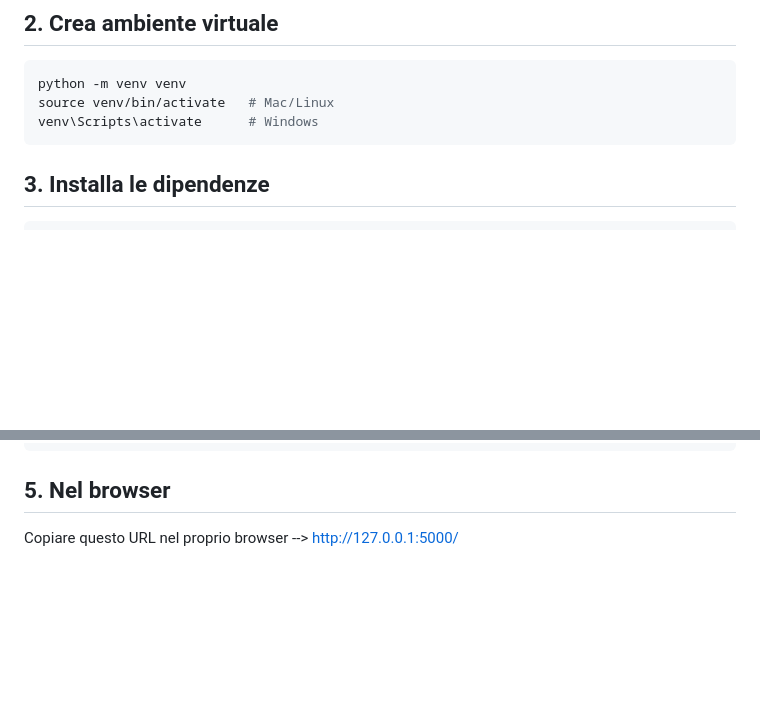
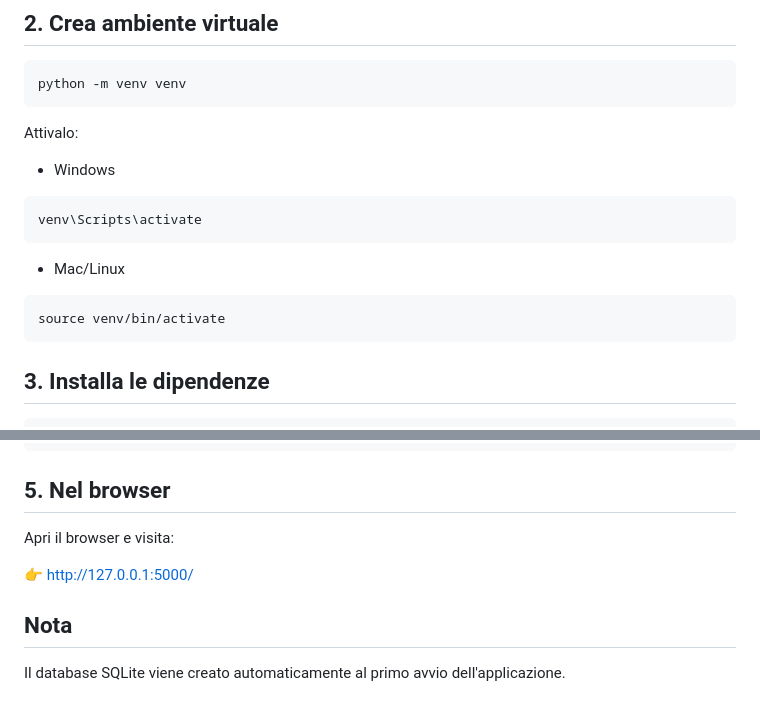
Before and after one commit to jacopo-nesti/checkmate, a Markdown page: INSTALLAZIONE.md, 2 parts joined by grey strips. GitHub-like rendering; blank space fills up the shorter version.

````diff
--- a/INSTALLAZIONE.md
+++ b/INSTALLAZIONE.md
@@ -9,8 +9,16 @@ cd checkmate
 ## 2. Crea ambiente virtuale
 ```bash
 python -m venv venv
-source venv/bin/activate   # Mac/Linux
-venv\Scripts\activate      # Windows
+```
+Attivalo:
+
+- Windows
+```bash
+venv\Scripts\activate
+```
+- Mac/Linux
+```bash
+source venv/bin/activate
 ```
 
 ## 3. Installa le dipendenze
@@ -24,4 +32,10 @@ python app.py
 ```
 
 ## 5. Nel browser
-Copiare questo URL nel proprio browser --> http://127.0.0.1:5000/
+Apri il browser e visita:
+
+👉 http://127.0.0.1:5000/
+
+## Nota
+
+Il database SQLite viene creato automaticamente al primo avvio dell'applicazione.
````
Also changed, not shown: README.md (+0 -13 lines), screenshots/dashboard.png, screenshots/landing-page.png, screenshots/login-page.png, screenshots/register-page.png, screenshots/tasks-page.png.
